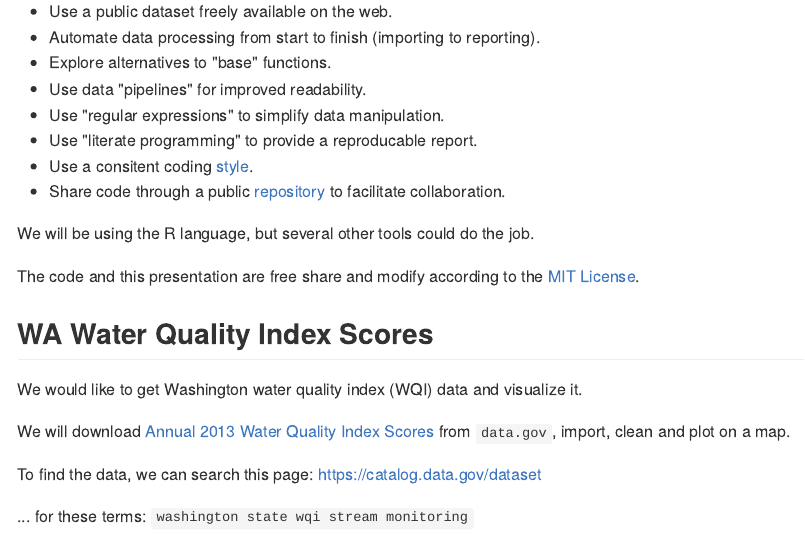
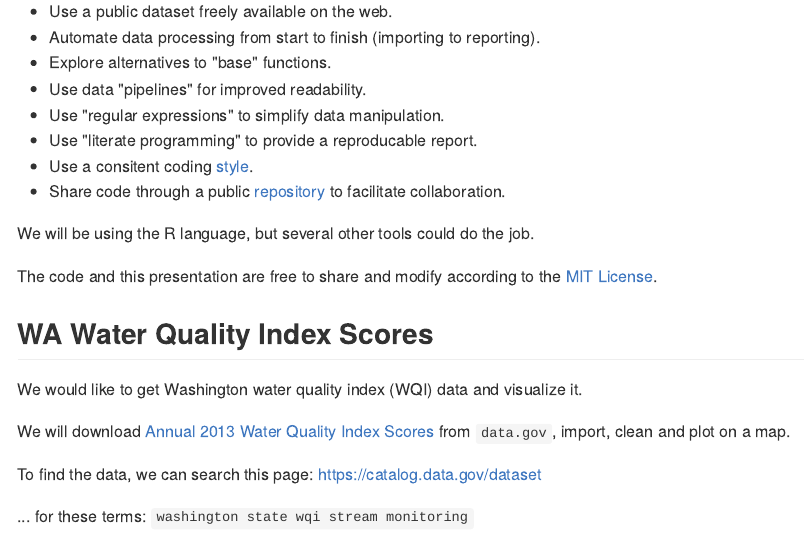
Before and after one commit to deohs/coders, an R Markdown document (demos/data_import/wa_wqi/get_wa_wqi.Rmd): the page in a window 1100 px wide, from 130 px down. The pictures show the output file demos/data_import/wa_wqi/get_wa_wqi.md that the author committed with the source, drawn offline in the style of GitHub.

Commit message:
Fixed a typo.

```diff
--- a/demos/data_import/wa_wqi/get_wa_wqi.Rmd
+++ b/demos/data_import/wa_wqi/get_wa_wqi.Rmd
@@ -56,7 +56,7 @@ Today's example demonstrates these objectives:
 
 We will be using the R language, but several other tools could do the job.
 
-The code and this presentation are free share and modify according to the
+The code and this presentation are free to share and modify according to the
 [MIT License](https://github.com/deohs/coders/blob/master/LICENSE).
 
 ## WA Water Quality Index Scores
```
Also changed, not shown: demos/data_import/wa_wqi/get_wa_wqi_alt.Rmd (+1 -1 lines), demos/data_import/wa_wqi/get_wa_wqi.md, demos/data_import/wa_wqi/get_wa_wqi_alt.md.
